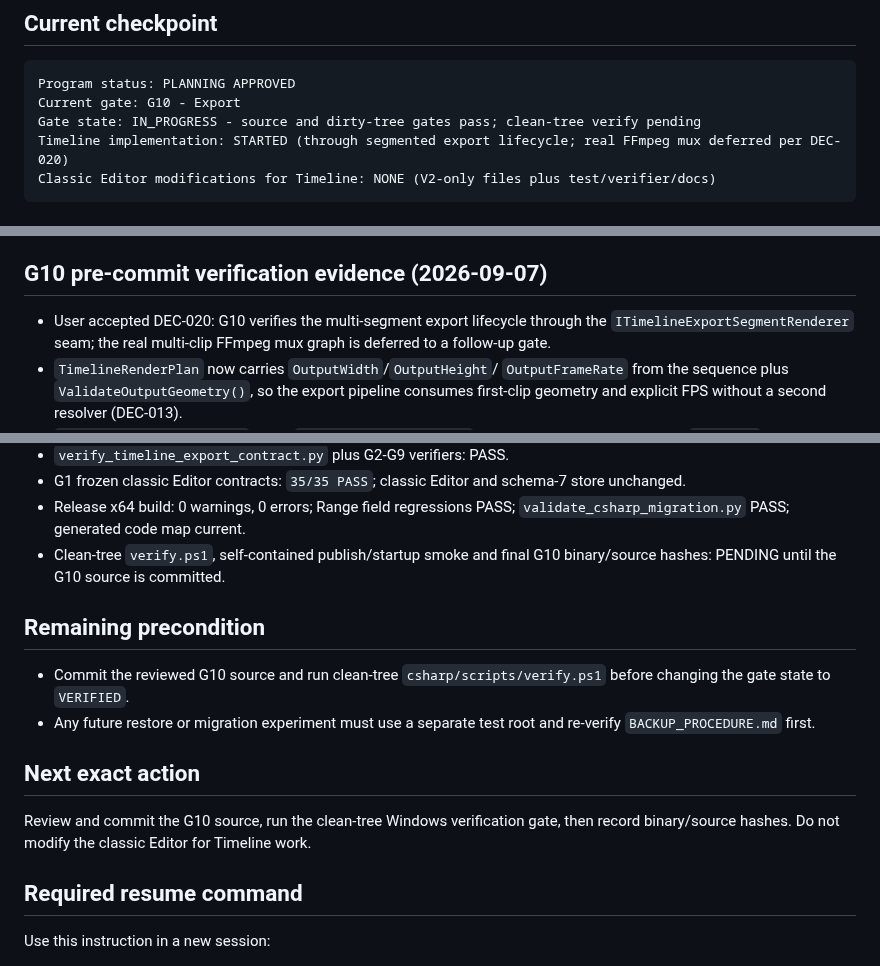
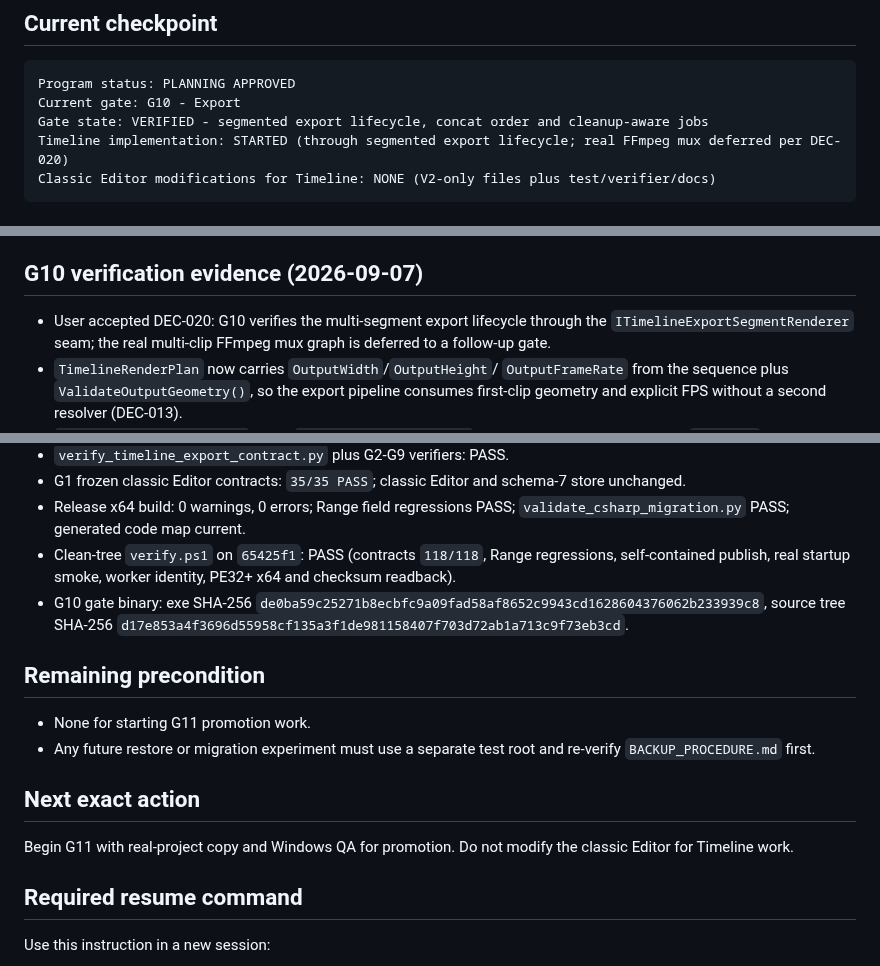
Before and after one commit to wan1778/BiliSub-Studio, a Markdown page: docs/editor-timeline/STATUS.md, 3 parts joined by grey strips. GitHub-like rendering.

Commit message:
docs(timeline): record verified G10 export gate

````diff
--- a/docs/editor-timeline/STATUS.md
+++ b/docs/editor-timeline/STATUS.md
@@ -7,7 +7,7 @@ Last updated: 2026-09-07
 ```text
 Program status: PLANNING APPROVED
 Current gate: G10 - Export
-Gate state: IN_PROGRESS - source and dirty-tree gates pass; clean-tree verify pending
+Gate state: VERIFIED - segmented export lifecycle, concat order and cleanup-aware jobs
 Timeline implementation: STARTED (through segmented export lifecycle; real FFmpeg mux deferred per DEC-020)
 Classic Editor modifications for Timeline: NONE (V2-only files plus test/verifier/docs)
 ```
@@ -362,7 +362,7 @@ Historical dirty-tree failures, all resolved before the tagged baseline:
   source tree SHA-256
   `4217c439c805eaa8542269355e29829115ec917cf5e0f8a6569e2fcaf80b71aa`.
 
-## G10 pre-commit verification evidence (2026-09-07)
+## G10 verification evidence (2026-09-07)
 
 - User accepted DEC-020: G10 verifies the multi-segment export lifecycle
   through the `ITimelineExportSegmentRenderer` seam; the real multi-clip
@@ -389,21 +389,24 @@ Historical dirty-tree failures, all resolved before the tagged baseline:
   schema-7 store unchanged.
 - Release x64 build: 0 warnings, 0 errors; Range field regressions PASS;
   `validate_csharp_migration.py` PASS; generated code map current.
-- Clean-tree `verify.ps1`, self-contained publish/startup smoke and final G10
-  binary/source hashes: PENDING until the G10 source is committed.
+- Clean-tree `verify.ps1` on `65425f1`: PASS (contracts `118/118`, Range
+  regressions, self-contained publish, real startup smoke, worker identity,
+  PE32+ x64 and checksum readback).
+- G10 gate binary: exe SHA-256
+  `de0ba59c25271b8ecbfc9a09fad58af8652c9943cd1628604376062b233939c8`,
+  source tree SHA-256
+  `d17e853a4f3696d55958cf135a3f1de981158407f703d72ab1a713c9f73eb3cd`.
 
 ## Remaining precondition
 
-- Commit the reviewed G10 source and run clean-tree `csharp/scripts/verify.ps1`
-  before changing the gate state to `VERIFIED`.
+- None for starting G11 promotion work.
 - Any future restore or migration experiment must use a separate test root and
   re-verify `BACKUP_PROCEDURE.md` first.
 
 ## Next exact action
 
-Review and commit the G10 source, run the clean-tree Windows verification gate,
-then record binary/source hashes. Do not modify the classic Editor for
-Timeline work.
+Begin G11 with real-project copy and Windows QA for promotion. Do not modify
+the classic Editor for Timeline work.
 
 ## Required resume command
 
````
